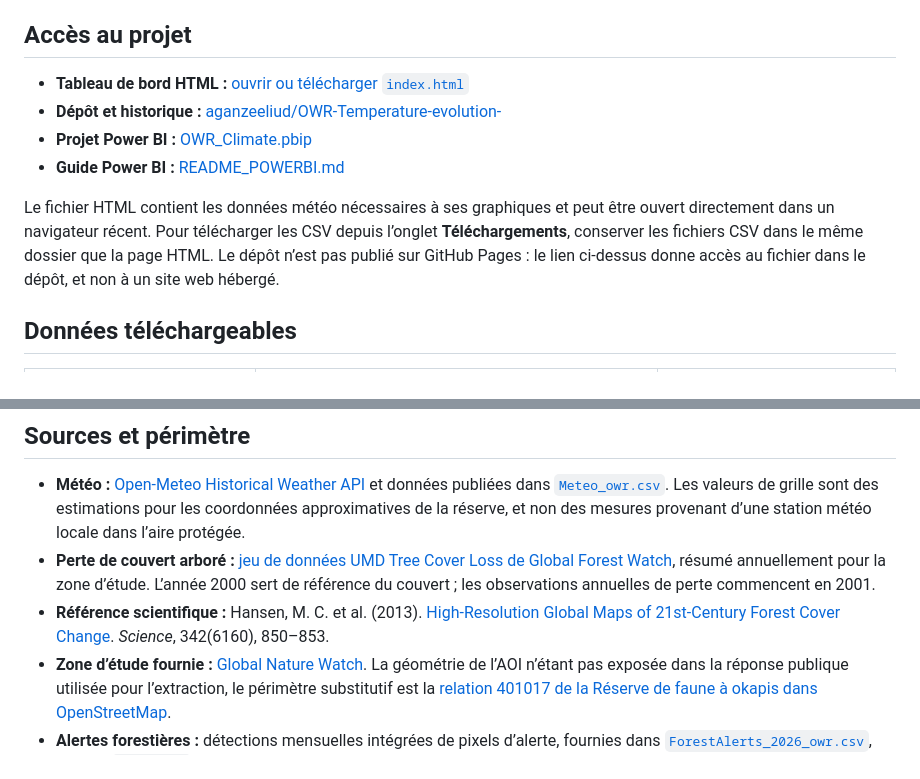
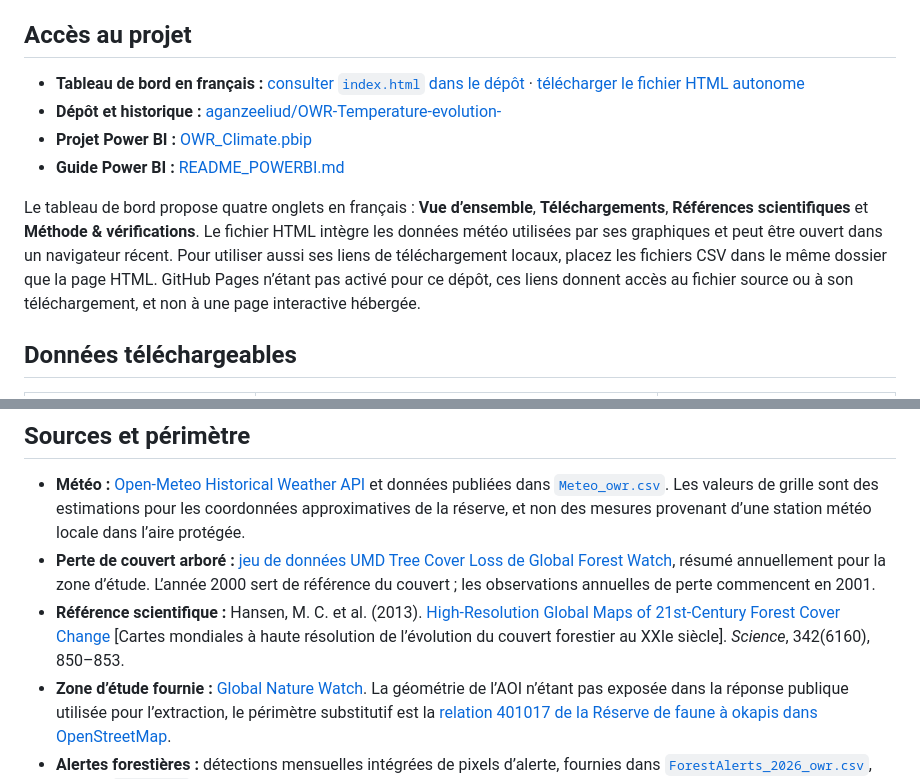
Before and after one commit to aganzeeliud/OWR-Temperature-evolution-, a Markdown page: README.md, 2 parts joined by grey strips. GitHub-like rendering.

Commit message:
Update French dashboard README links
Co-authored-by: Copilot <223556219+Copilot@users.noreply.github.com>

```diff
--- a/README.md
+++ b/README.md
@@ -4,12 +4,12 @@ Tableau de bord autonome consacré à l’évolution du climat et du couvert arb
 
 ## Accès au projet
 
-- **Tableau de bord HTML :** [ouvrir ou télécharger `index.html`](https://github.com/aganzeeliud/OWR-Temperature-evolution-/blob/main/index.html)
+- **Tableau de bord en français :** [consulter `index.html` dans le dépôt](https://github.com/aganzeeliud/OWR-Temperature-evolution-/blob/main/index.html) · [télécharger le fichier HTML autonome](https://raw.githubusercontent.com/aganzeeliud/OWR-Temperature-evolution-/main/index.html)
 - **Dépôt et historique :** [aganzeeliud/OWR-Temperature-evolution-](https://github.com/aganzeeliud/OWR-Temperature-evolution-)
 - **Projet Power BI :** [OWR_Climate.pbip](https://github.com/aganzeeliud/OWR-Temperature-evolution-/blob/main/OWR_Climate.pbip)
 - **Guide Power BI :** [README_POWERBI.md](README_POWERBI.md)
 
-Le fichier HTML contient les données météo nécessaires à ses graphiques et peut être ouvert directement dans un navigateur récent. Pour télécharger les CSV depuis l’onglet **Téléchargements**, conserver les fichiers CSV dans le même dossier que la page HTML. Le dépôt n’est pas publié sur GitHub Pages : le lien ci-dessus donne accès au fichier dans le dépôt, et non à un site web hébergé.
+Le tableau de bord propose quatre onglets en français : **Vue d’ensemble**, **Téléchargements**, **Références scientifiques** et **Méthode & vérifications**. Le fichier HTML intègre les données météo utilisées par ses graphiques et peut être ouvert dans un navigateur récent. Pour utiliser aussi ses liens de téléchargement locaux, placez les fichiers CSV dans le même dossier que la page HTML. GitHub Pages n’étant pas activé pour ce dépôt, ces liens donnent accès au fichier source ou à son téléchargement, et non à une page interactive hébergée.
 
 ## Données téléchargeables
 
@@ -36,7 +36,7 @@ Dans la vue d’ensemble, sélectionnez une plage d’années et choisissez d’
 
 - **Météo :** [Open-Meteo Historical Weather API](https://open-meteo.com/en/docs/historical-weather-api) et données publiées dans [`Meteo_owr.csv`](Meteo_owr.csv). Les valeurs de grille sont des estimations pour les coordonnées approximatives de la réserve, et non des mesures provenant d’une station météo locale dans l’aire protégée.
 - **Perte de couvert arboré :** [jeu de données UMD Tree Cover Loss de Global Forest Watch](https://data-api.globalforestwatch.org/dataset/umd_tree_cover_loss/latest), résumé annuellement pour la zone d’étude. L’année 2000 sert de référence du couvert ; les observations annuelles de perte commencent en 2001.
-- **Référence scientifique :** Hansen, M. C. et al. (2013). [High-Resolution Global Maps of 21st-Century Forest Cover Change](https://doi.org/10.1126/science.1244693). *Science*, 342(6160), 850–853.
+- **Référence scientifique :** Hansen, M. C. et al. (2013). [High-Resolution Global Maps of 21st-Century Forest Cover Change](https://doi.org/10.1126/science.1244693) [Cartes mondiales à haute résolution de l’évolution du couvert forestier au XXIe siècle]. *Science*, 342(6160), 850–853.
 - **Zone d’étude fournie :** [Global Nature Watch](https://gfw.global/eWfDix). La géométrie de l’AOI n’étant pas exposée dans la réponse publique utilisée pour l’extraction, le périmètre substitutif est la [relation 401017 de la Réserve de faune à okapis dans OpenStreetMap](https://www.openstreetmap.org/relation/401017).
 - **Alertes forestières :** détections mensuelles intégrées de pixels d’alerte, fournies dans [`ForestAlerts_2026_owr.csv`](ForestAlerts_2026_owr.csv), version `v20261025`.
 
```
